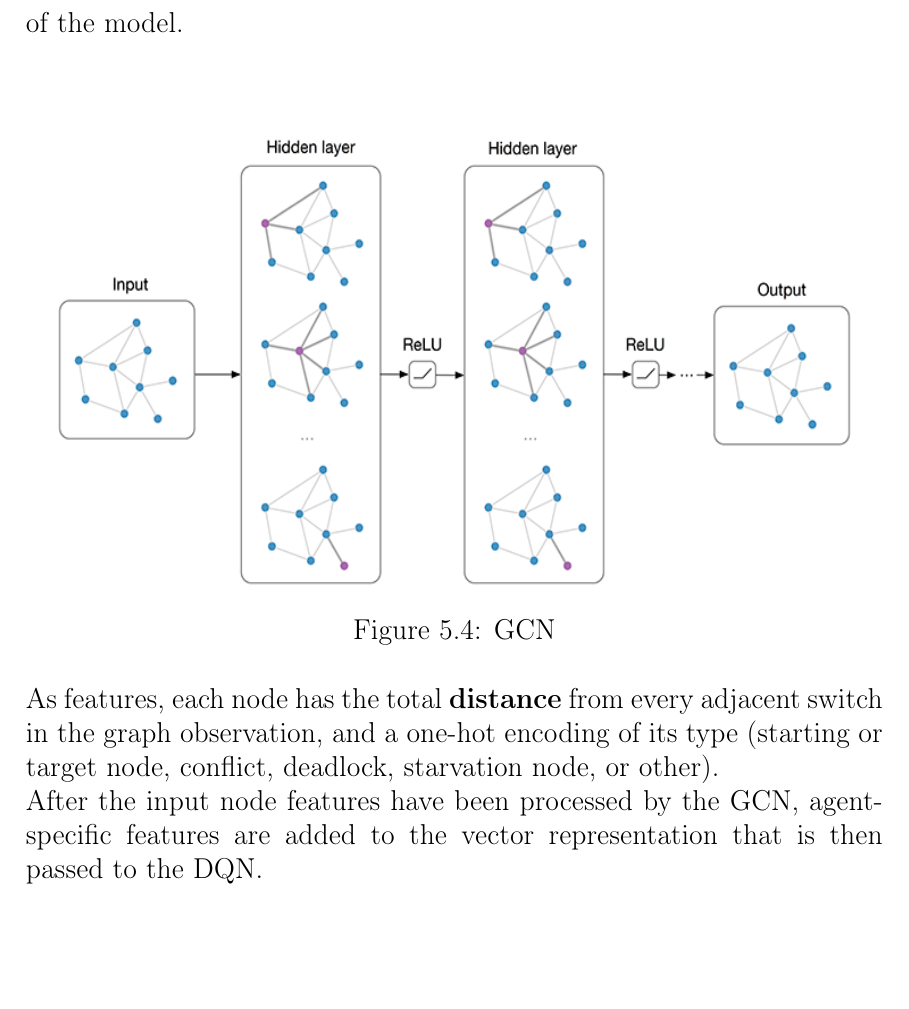
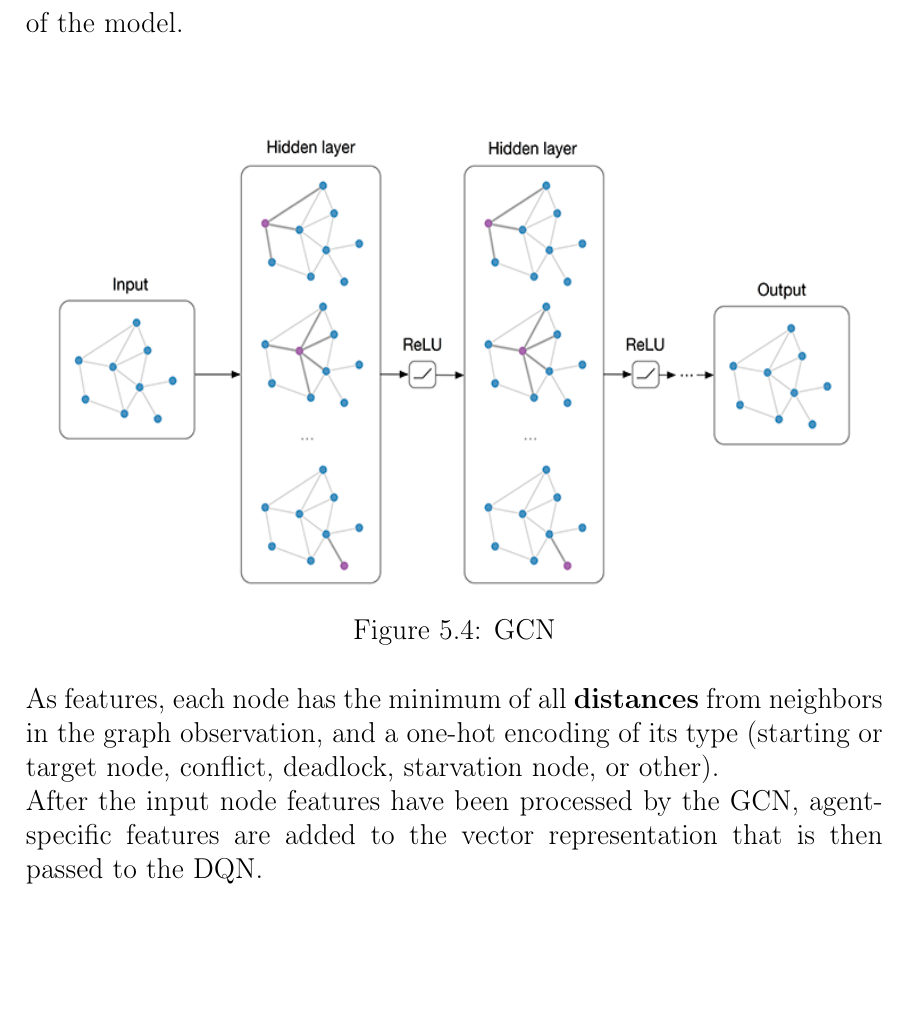
Before and after one commit to johnMinelli/RL-flatland-challenge, a LaTeX thesis (reports/main.tex, which reads reports/chapters/observation.tex): part of page 43 of 45, cut so that both start at the same text. Compiled offline with pdfLaTeX.

Commit message:
report commit

```diff
--- a/reports/chapters/observation.tex
+++ b/reports/chapters/observation.tex
@@ -131,5 +131,5 @@ Everything is then passed to an non-linear activation function $\sigma$, and rep
 \label{fig:s5}
 \end{figure}
 \noindent
-As features, each node has the total \textbf{distance} from every adjacent switch in the graph observation, and a one-hot encoding of its type (starting or target node, conflict, deadlock, starvation node, or other). \\
+As features, each node has the minimum of all \textbf{distances} from neighbors in the graph observation, and a one-hot encoding of its type (starting or target node, conflict, deadlock, starvation node, or other). \\
 After the input node features have been processed by the GCN, agent-specific features are added to the vector representation that is then passed to the DQN.
```
